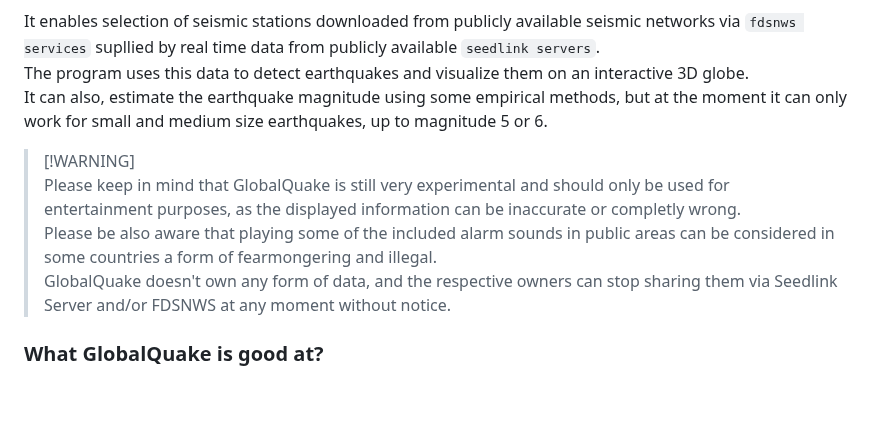
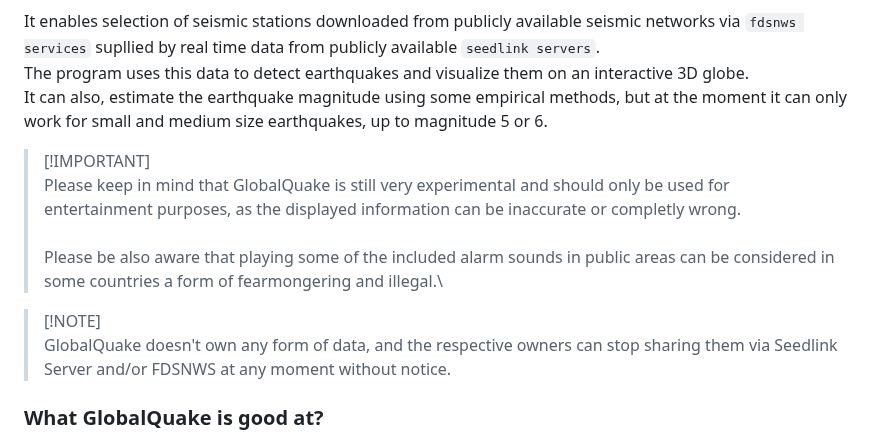
Before and after one commit to xspanger3770/GlobalQuake, a Markdown page: README.md, the part around the change. Rendered like a GitHub page; blank space fills up the shorter version.

```diff
--- a/README.md
+++ b/README.md
@@ -24,9 +24,12 @@ It enables selection of seismic stations downloaded from publicly available seis
 The program uses this data to detect earthquakes and visualize them on an interactive 3D globe.\
 It can also, estimate the earthquake magnitude using some empirical methods, but at the moment it can only work for small and medium size earthquakes, up to magnitude 5 or 6.
 
-> [!WARNING]<br>
+> [!IMPORTANT]<br>
 > Please keep in mind that GlobalQuake is still very experimental and should only be used for entertainment purposes, as the displayed information can be inaccurate or completly wrong.\
+> \
 > Please be also aware that playing some of the included alarm sounds in public areas can be considered in some countries a form of fearmongering and illegal.\
+
+> [!NOTE]<br>
 > GlobalQuake doesn't own any form of data, and the respective owners can stop sharing them via Seedlink Server and/or FDSNWS at any moment without notice.
 
 ### What GlobalQuake is good at?
```
